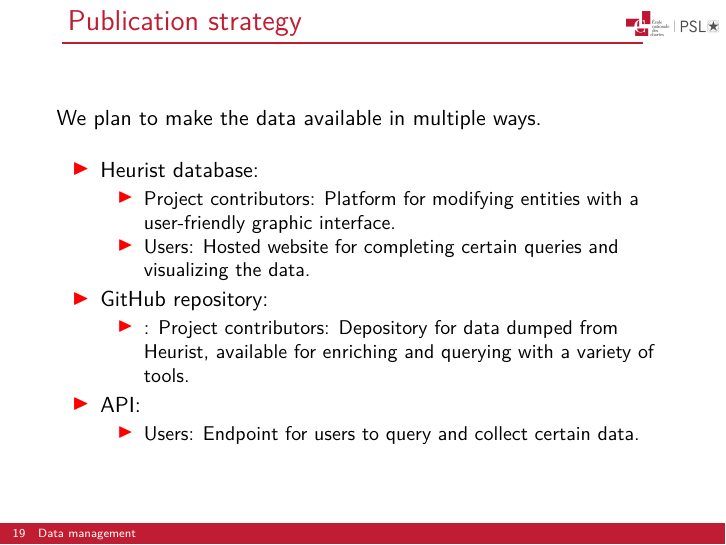
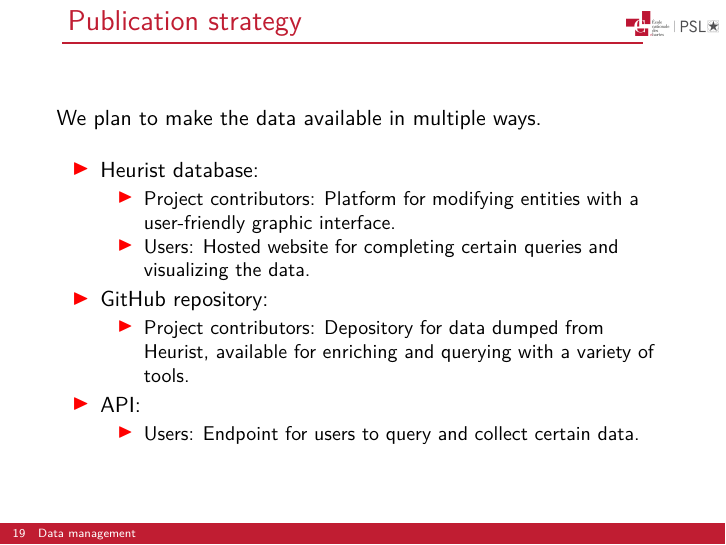
Before and after one commit to kat-kel/lostma-kick-off-presentation, LaTeX slides (main.tex, which reads sections/strategy.tex): page 19 of 19. Compiled offline with pdfLaTeX.

```diff
--- a/sections/strategy.tex
+++ b/sections/strategy.tex
@@ -12,7 +12,7 @@
         \end{itemize}
         \item GitHub repository:
         \begin{itemize}
-            \item: Project contributors: Depository for data dumped from Heurist, available for enriching and querying with a variety of tools.
+            \item Project contributors: Depository for data dumped from Heurist, available for enriching and querying with a variety of tools.
         \end{itemize}
         \item API:
         \begin{itemize}
```
Also changed, not shown: main.pdf.
